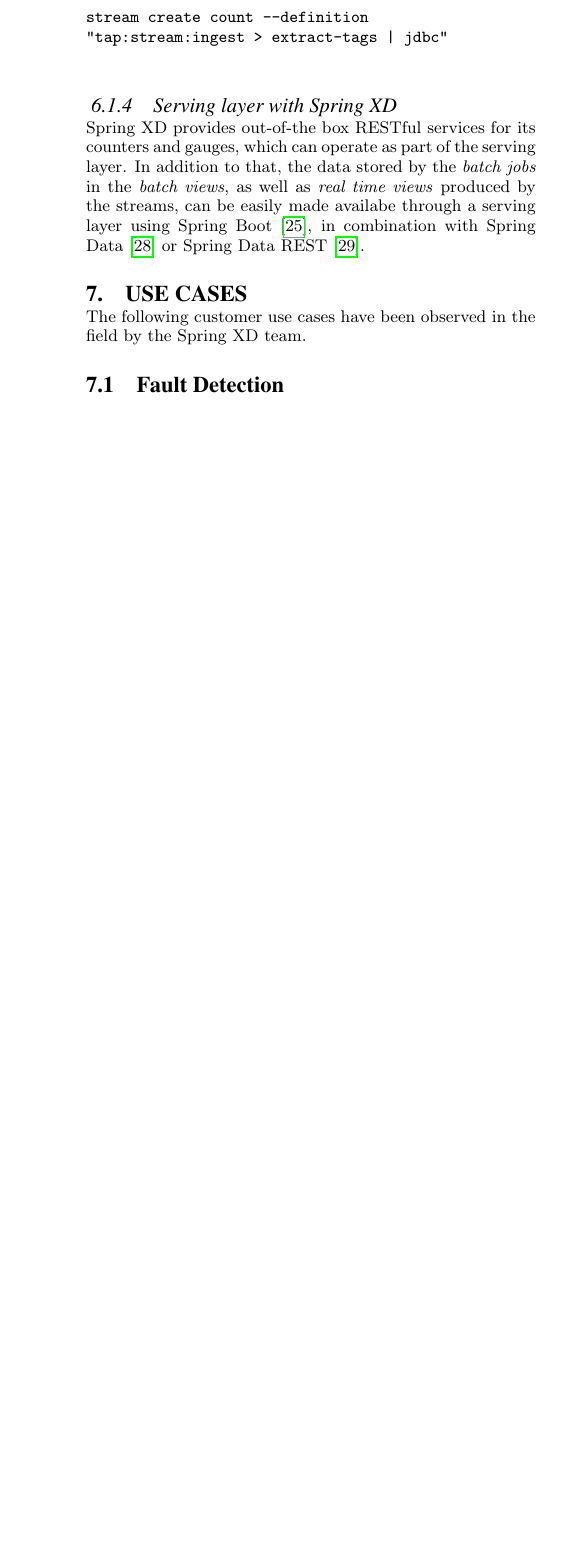
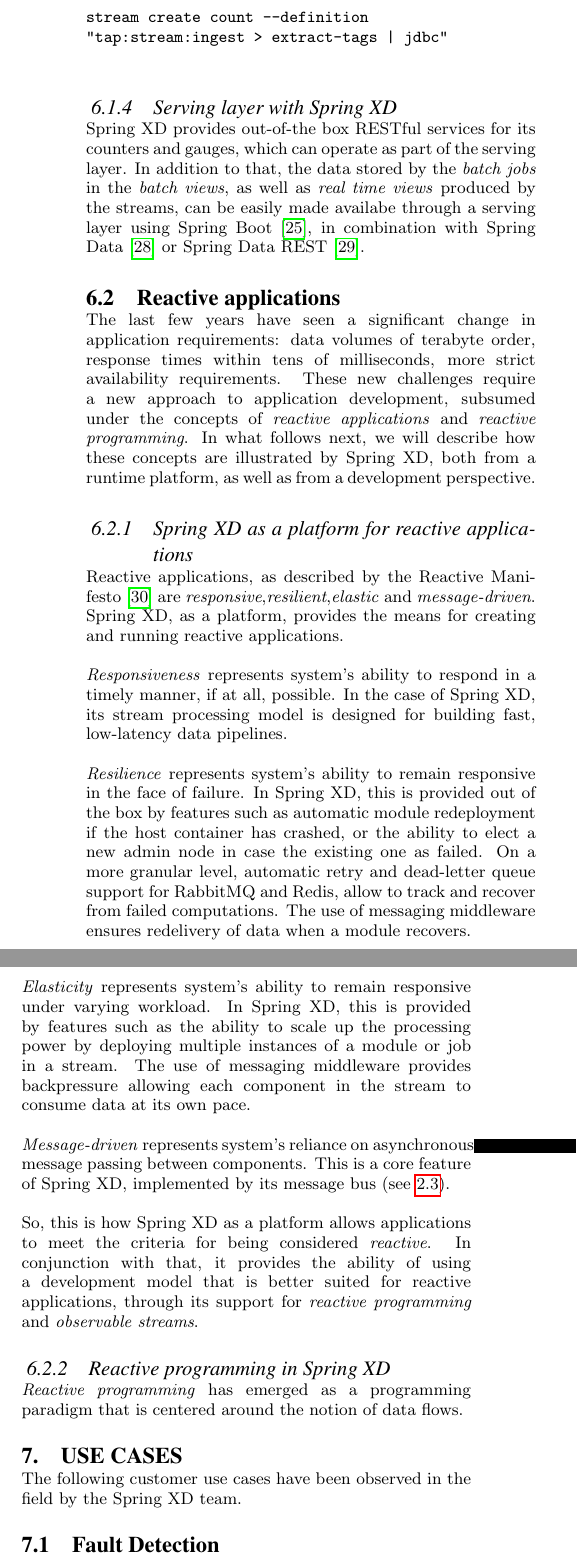
Before and after one commit to pperalta/spring-xd-debs-2015, a LaTeX paper (spring-xd.tex, which reads spring-xd-deployment.tex): part of one column of page 6 of 8 before the commit and two parts of the columns of page 6 of 9 after it, the two joined at a grey line, cut so that both start at the same text, the shorter picture padded with empty space. Compiled offline with pdfLaTeX.

Commit message:
Reactive part 1

```diff
--- a/spring-xd-deployment.tex
+++ b/spring-xd-deployment.tex
@@ -155,7 +155,44 @@
 can be easily made availabe through a serving layer using Spring Boot \cite{spring-boot},
 in combination with Spring Data \cite{spring-data} or Spring Data REST \cite{spring-data-rest}.
 
-% Commented out pending completion
-% \subsection {Reactive architectures}
+\subsection {Reactive applications}
 
-% This section will discuss the use of RxJava and Reactor for building reactive applications
+The last few years have seen a significant change in application requirements:
+data volumes of terabyte order, response times within tens of milliseconds, more strict
+availability requirements. These new challenges require a new approach to application
+development, subsumed under the concepts of \emph{reactive applications} and \emph{reactive
+programming}. In what follows next, we will describe how these concepts are
+illustrated by Spring XD, both from a runtime platform, as well as from a development perspective.
+
+\subsubsection {Spring XD as a platform for reactive applications}
+
+Reactive applications, as described by the Reactive Manifesto
+\cite{reactive-manifesto} are \emph{responsive},\emph{resilient},\emph{elastic}
+ and \emph{message-driven}. Spring XD, as a platform, provides the means for creating and
+ running reactive applications.
+
+\emph{Responsiveness} represents system's ability to respond in a timely manner, if at all, possible.
+In the case of Spring XD, its stream processing model is designed for building fast, low-latency data pipelines.
+
+\emph{Resilience} represents system's ability to remain responsive in the face of failure. In Spring XD,
+this is provided out of the box by features such as automatic module redeployment if the host container
+has crashed, or the ability to elect a new admin node in case the existing one as failed. On a more granular level,
+automatic retry and dead-letter queue support for RabbitMQ and Redis, allow to track and recover from failed computations.
+The use of messaging middleware ensures redelivery of data when a module recovers.
+
+\emph{Elasticity} represents system's ability to remain responsive under varying workload. In Spring XD, this is
+provided by features such as the ability to scale up the processing power by deploying multiple instances of a
+module or job in a stream. The use of messaging middleware provides backpressure allowing each component in the
+stream to consume data at its own pace.
+
+\emph{Message-driven} represents system's reliance on asynchronous message passing between components.
+This is a core
+feature of Spring XD, implemented by its message bus (see~\ref{subsec:MessageBus}).
+
+So, this is how Spring XD as a platform allows applications to meet the criteria for being considered \emph{reactive}.
+In conjunction with that, it provides the ability of using a development model that is better suited for
+reactive applications, through its support for \emph{reactive programming} and \emph{observable streams}.
+
+\subsubsection {Reactive programming in Spring XD}
+
+\emph{Reactive programming} has emerged as a programming paradigm that is centered around the notion of data flows.
```
Also changed, not shown: spring-xd-internal-architecture.tex (+1 -0 lines), spring-xd.bib (+3 -0 lines).
